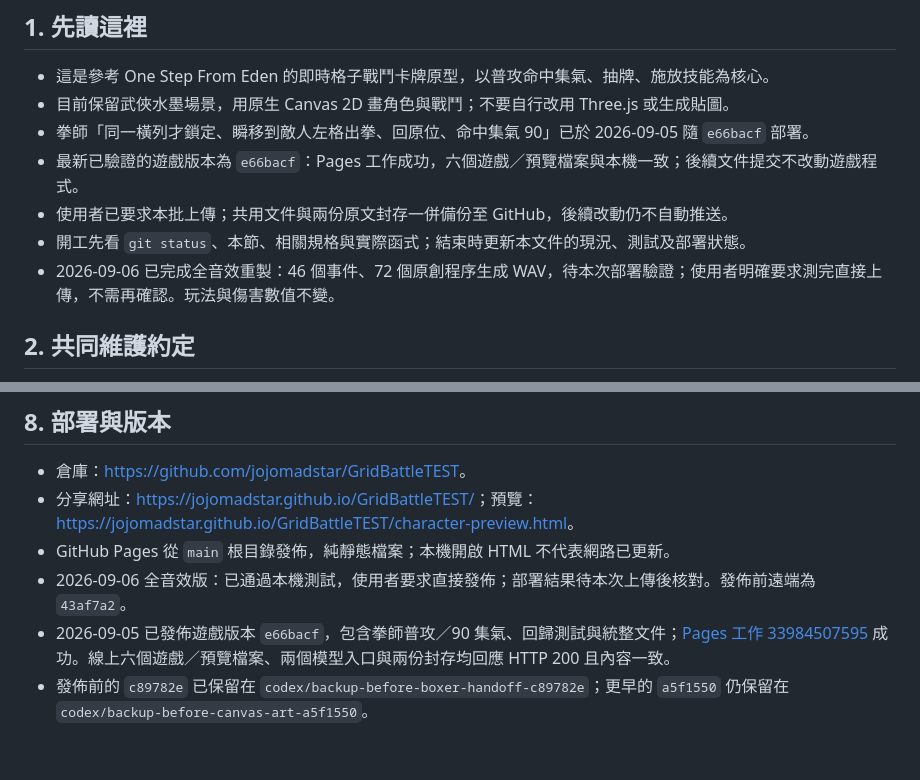
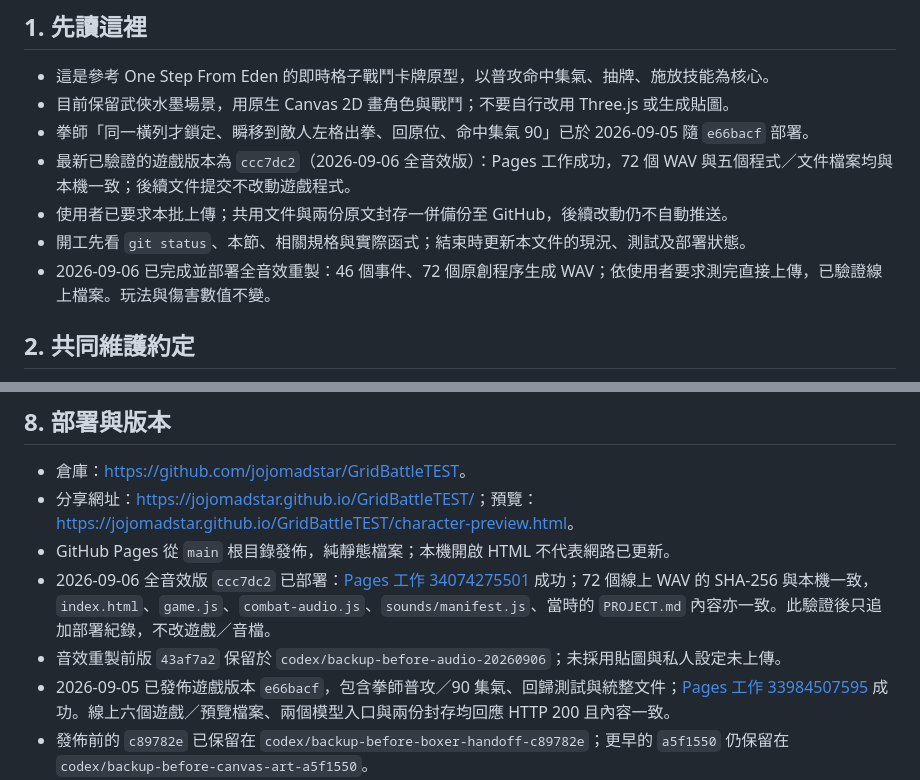
Before and after one commit to jojomadstar/GridBattleTEST, a Markdown page: PROJECT.md, 2 parts joined by grey strips. GitHub-like rendering; blank space fills up the shorter version.

Commit message:
Record verified full sound bank deployment

```diff
--- a/PROJECT.md
+++ b/PROJECT.md
@@ -9,10 +9,10 @@
 - 這是參考 One Step From Eden 的即時格子戰鬥卡牌原型，以普攻命中集氣、抽牌、施放技能為核心。
 - 目前保留武俠水墨場景，用原生 Canvas 2D 畫角色與戰鬥；不要自行改用 Three.js 或生成貼圖。
 - 拳師「同一橫列才鎖定、瞬移到敵人左格出拳、回原位、命中集氣 90」已於 2026-09-05 隨 `e66bacf` 部署。
-- 最新已驗證的遊戲版本為 `e66bacf`：Pages 工作成功，六個遊戲／預覽檔案與本機一致；後續文件提交不改動遊戲程式。
+- 最新已驗證的遊戲版本為 `ccc7dc2`（2026-09-06 全音效版）：Pages 工作成功，72 個 WAV 與五個程式／文件檔案均與本機一致；後續文件提交不改動遊戲程式。
 - 使用者已要求本批上傳；共用文件與兩份原文封存一併備份至 GitHub，後續改動仍不自動推送。
 - 開工先看 `git status`、本節、相關規格與實際函式；結束時更新本文件的現況、測試及部署狀態。
-- 2026-09-06 已完成全音效重製：46 個事件、72 個原創程序生成 WAV，待本次部署驗證；使用者明確要求測完直接上傳，不需再確認。玩法與傷害數值不變。
+- 2026-09-06 已完成並部署全音效重製：46 個事件、72 個原創程序生成 WAV；依使用者要求測完直接上傳，已驗證線上檔案。玩法與傷害數值不變。
 
 ## 2. 共同維護約定
 
@@ -174,7 +174,8 @@ git diff --check
 - 倉庫：<https://github.com/jojomadstar/GridBattleTEST>。
 - 分享網址：<https://jojomadstar.github.io/GridBattleTEST/>；預覽：<https://jojomadstar.github.io/GridBattleTEST/character-preview.html>。
 - GitHub Pages 從 `main` 根目錄發佈，純靜態檔案；本機開啟 HTML 不代表網路已更新。
-- 2026-09-06 全音效版：已通過本機測試，使用者要求直接發佈；部署結果待本次上傳後核對。發佈前遠端為 `43af7a2`。
+- 2026-09-06 全音效版 `ccc7dc2` 已部署：[Pages 工作 34074275501](https://github.com/jojomadstar/GridBattleTEST/actions/runs/34074275501) 成功；72 個線上 WAV 的 SHA-256 與本機一致，`index.html`、`game.js`、`combat-audio.js`、`sounds/manifest.js`、當時的 `PROJECT.md` 內容亦一致。此驗證後只追加部署紀錄，不改遊戲／音檔。
+- 音效重製前版 `43af7a2` 保留於 `codex/backup-before-audio-20260906`；未採用貼圖與私人設定未上傳。
 - 2026-09-05 已發佈遊戲版本 `e66bacf`，包含拳師普攻／90 集氣、回歸測試與統整文件；[Pages 工作 33984507595](https://github.com/jojomadstar/GridBattleTEST/actions/runs/33984507595) 成功。線上六個遊戲／預覽檔案、兩個模型入口與兩份封存均回應 HTTP 200 且內容一致。
 - 發佈前的 `c89782e` 已保留在 `codex/backup-before-boxer-handoff-c89782e`；更早的 `a5f1550` 仍保留在 `codex/backup-before-canvas-art-a5f1550`。
 - 此部署紀錄與 Claude 新增的接手紀錄以文件專用後續提交保存，不更動 `e66bacf` 的遊戲內容。
```
